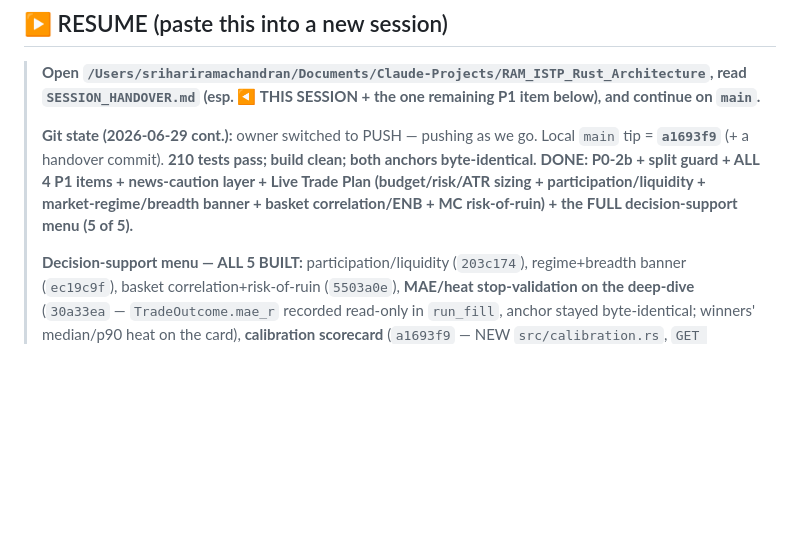
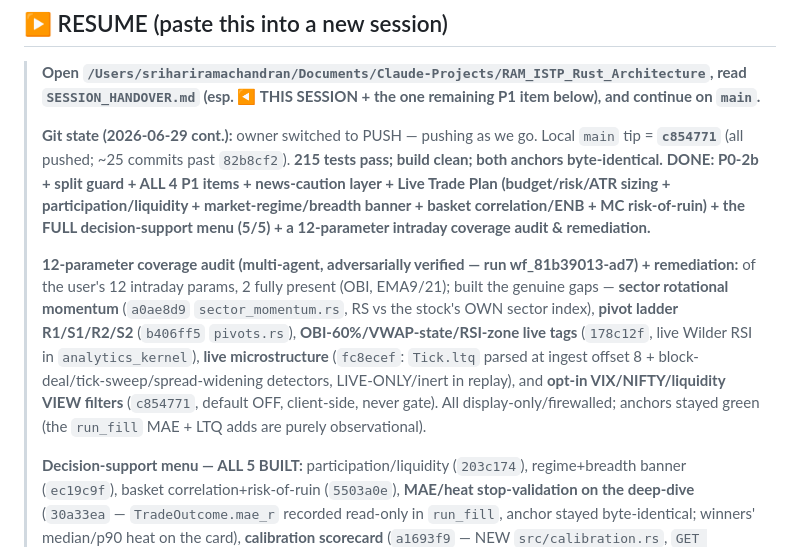
Before and after one commit to ramachandranbalasubrahmanian-svg/Ram-Most-Trusted-Trade-App, a Markdown page: SESSION_HANDOVER.md, the part around the change. Drawn GitHub-style; blank space fills up the shorter version.

Commit message:
docs: handover — 12-param coverage audit + remediation (sector/pivots/tags/micro/filters); 215 tests, all pushed
Co-Authored-By: Claude Opus 4.8 <noreply@anthropic.com>

```diff
--- a/SESSION_HANDOVER.md
+++ b/SESSION_HANDOVER.md
@@ -4,11 +4,19 @@
 > **Open `/Users/srihariramachandran/Documents/Claude-Projects/RAM_ISTP_Rust_Architecture`, read
 > `SESSION_HANDOVER.md` (esp. ◀ THIS SESSION + the one remaining P1 item below), and continue on `main`.**
 >
-> **Git state (2026-06-29 cont.):** owner switched to PUSH — pushing as we go. Local `main` tip = **`a1693f9`** (+ a
-> handover commit). **210 tests pass; build clean; both anchors byte-identical.**
+> **Git state (2026-06-29 cont.):** owner switched to PUSH — pushing as we go. Local `main` tip = **`c854771`** (all
+> pushed; ~25 commits past `82b8cf2`). **215 tests pass; build clean; both anchors byte-identical.**
 > **DONE: P0-2b + split guard + ALL 4 P1 items + news-caution layer + Live Trade Plan (budget/risk/ATR sizing +
 > participation/liquidity + market-regime/breadth banner + basket correlation/ENB + MC risk-of-ruin) + the FULL
-> decision-support menu (5 of 5).**
+> decision-support menu (5/5) + a 12-parameter intraday coverage audit & remediation.**
+>
+> **12-parameter coverage audit (multi-agent, adversarially verified — run wf_81b39013-ad7) + remediation:** of the
+> user's 12 intraday params, 2 fully present (OBI, EMA9/21); built the genuine gaps — **sector rotational momentum**
+> (`a0ae8d9` `sector_momentum.rs`, RS vs the stock's OWN sector index), **pivot ladder R1/S1/R2/S2** (`b406ff5`
+> `pivots.rs`), **OBI-60%/VWAP-state/RSI-zone live tags** (`178c12f`, live Wilder RSI in `analytics_kernel`), **live
+> microstructure** (`fc8ecef`: `Tick.ltq` parsed at ingest offset 8 + block-deal/tick-sweep/spread-widening detectors,
+> LIVE-ONLY/inert in replay), and **opt-in VIX/NIFTY/liquidity VIEW filters** (`c854771`, default OFF, client-side, never
+> gate). All display-only/firewalled; anchors stayed green (the `run_fill` MAE + LTQ adds are purely observational).
 >
 > **Decision-support menu — ALL 5 BUILT:** participation/liquidity (`203c174`), regime+breadth banner (`ec19c9f`),
 > basket correlation+risk-of-ruin (`5503a0e`), **MAE/heat stop-validation on the deep-dive** (`30a33ea` —
```
